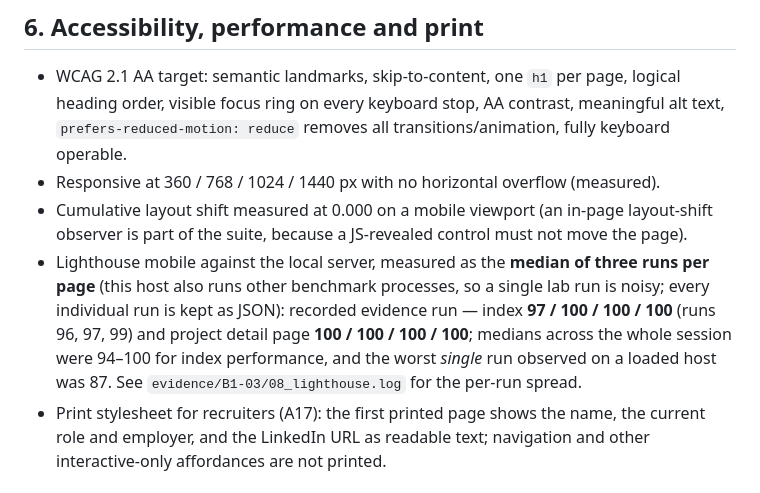
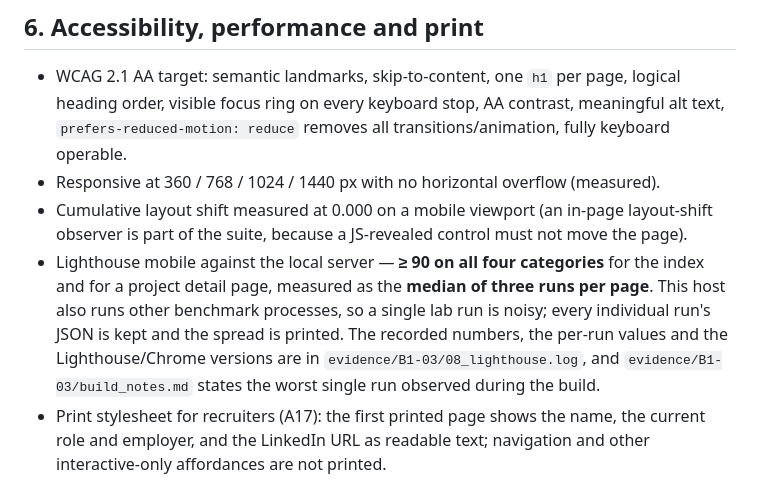
Before and after one commit to mrahmy-reno/mrahmy-reno.github.io, a Markdown page: README.md, the part around the change. Drawn GitHub-style.

Commit message:
B1-03: README cites the evidence log for Lighthouse instead of frozen numbers

```diff
--- a/README.md
+++ b/README.md
@@ -104,12 +104,12 @@ pinned to exact versions for reproducibility (see `evidence/B1-03/00_environment
 - Responsive at 360 / 768 / 1024 / 1440 px with no horizontal overflow (measured).
 - Cumulative layout shift measured at 0.000 on a mobile viewport (an in-page layout-shift observer
   is part of the suite, because a JS-revealed control must not move the page).
-- Lighthouse mobile against the local server, measured as the **median of three runs per page**
-  (this host also runs other benchmark processes, so a single lab run is noisy; every individual
-  run is kept as JSON): recorded evidence run — index **97 / 100 / 100 / 100** (runs 96, 97, 99)
-  and project detail page **100 / 100 / 100 / 100**; medians across the whole session were
-  94–100 for index performance, and the worst *single* run observed on a loaded host was 87.
-  See `evidence/B1-03/08_lighthouse.log` for the per-run spread.
+- Lighthouse mobile against the local server — **≥ 90 on all four categories** for the index and
+  for a project detail page, measured as the **median of three runs per page**. This host also runs
+  other benchmark processes, so a single lab run is noisy; every individual run's JSON is kept and
+  the spread is printed. The recorded numbers, the per-run values and the Lighthouse/Chrome
+  versions are in `evidence/B1-03/08_lighthouse.log`, and
+  `evidence/B1-03/build_notes.md` states the worst single run observed during the build.
 - Print stylesheet for recruiters (A17): the first printed page shows the name, the current role
   and employer, and the LinkedIn URL as readable text; navigation and other interactive-only
   affordances are not printed.
```
